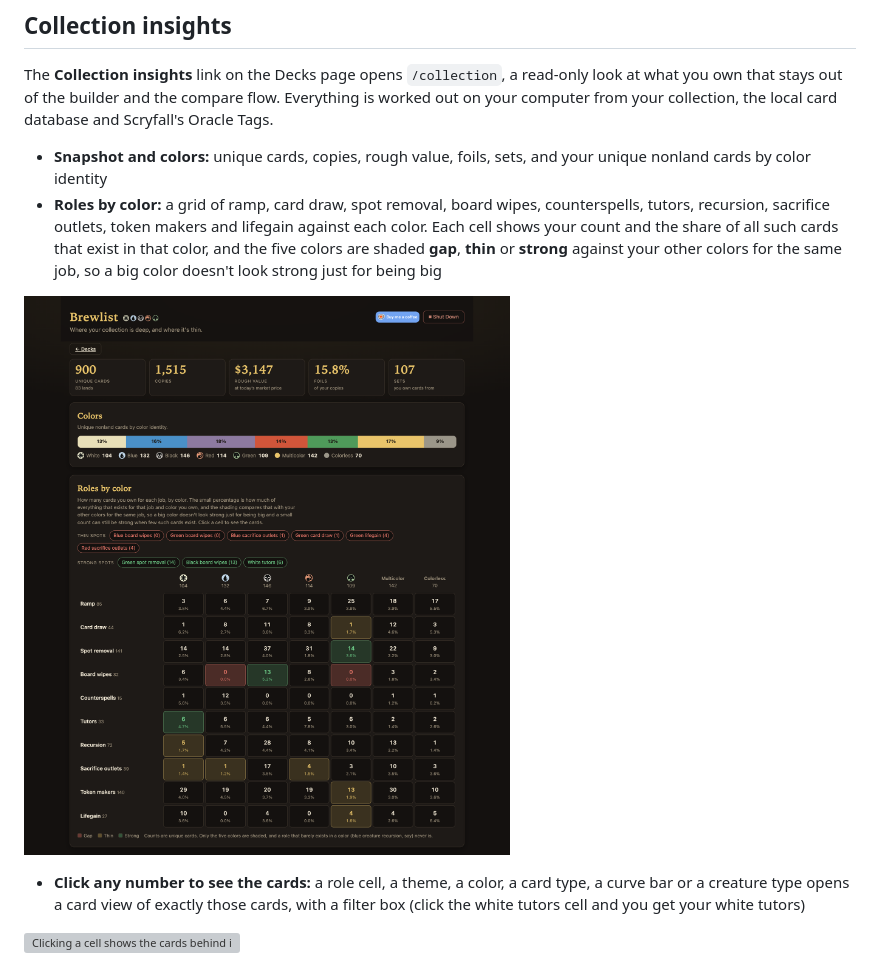
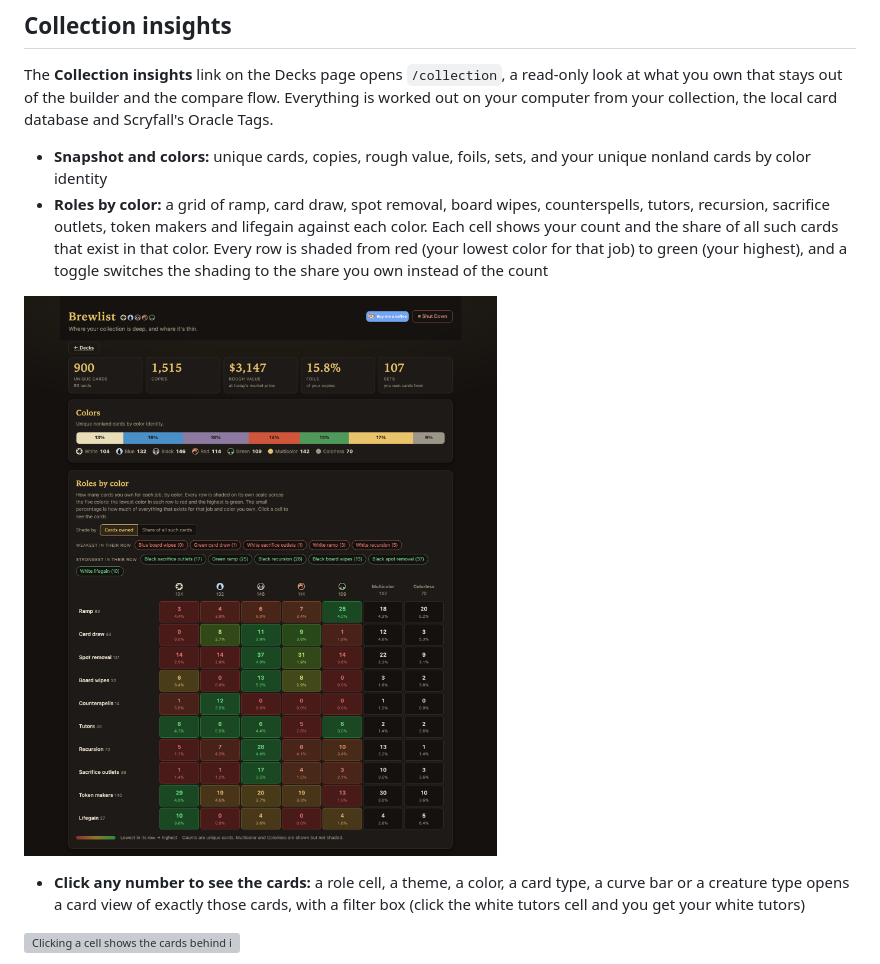
Before and after one commit to sevensixtwox51/brewlist, a Markdown page: README.md, the part around the change. Rendered like a GitHub page; pictures changed too: screenshots/collection-insights.png; grey boxes are pictures that could not be loaded.

```diff
--- a/README.md
+++ b/README.md
@@ -160,9 +160,9 @@ card database and Scryfall's Oracle Tags.
 - **Roles by color:** a grid of ramp, card draw, spot removal, board wipes,
   counterspells, tutors, recursion, sacrifice outlets, token makers and
   lifegain against each color. Each cell shows your count and the share of all
-  such cards that exist in that color, and the five colors are shaded **gap**,
-  **thin** or **strong** against your other colors for the same job, so a big
-  color doesn't look strong just for being big
+  such cards that exist in that color. Every row is shaded from red (your
+  lowest color for that job) to green (your highest), and a toggle switches the
+  shading to the share you own instead of the count
 
 ![Collection insights: snapshot, colors and the role-by-color grid](screenshots/collection-insights.png)
 
```
Also changed, not shown: 2 other files.
